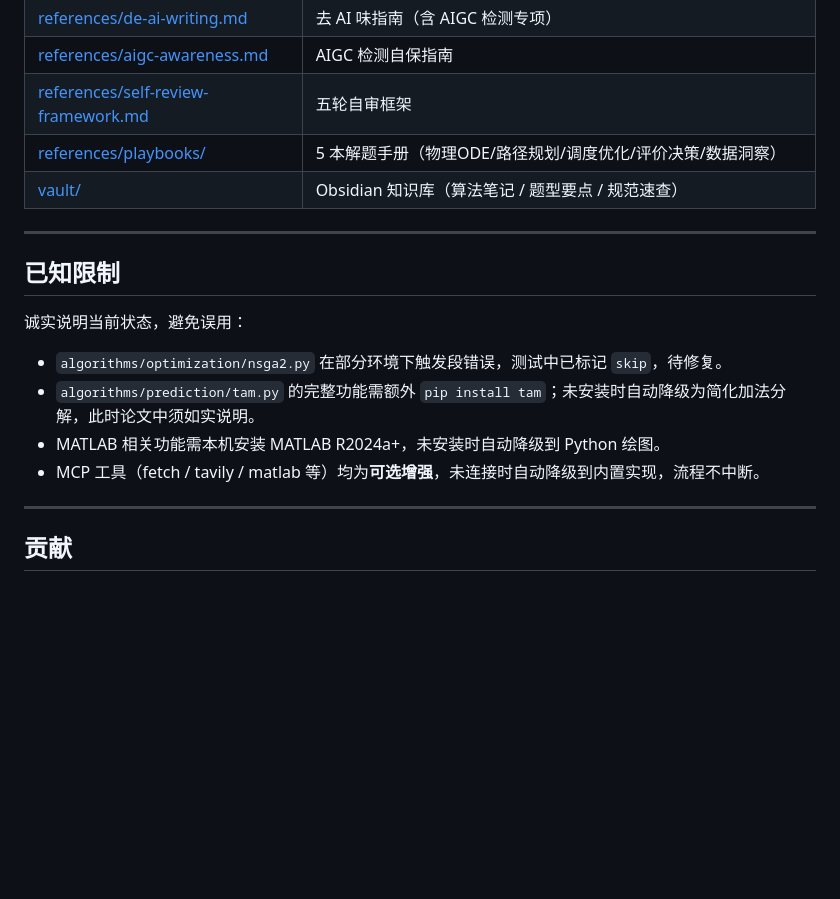
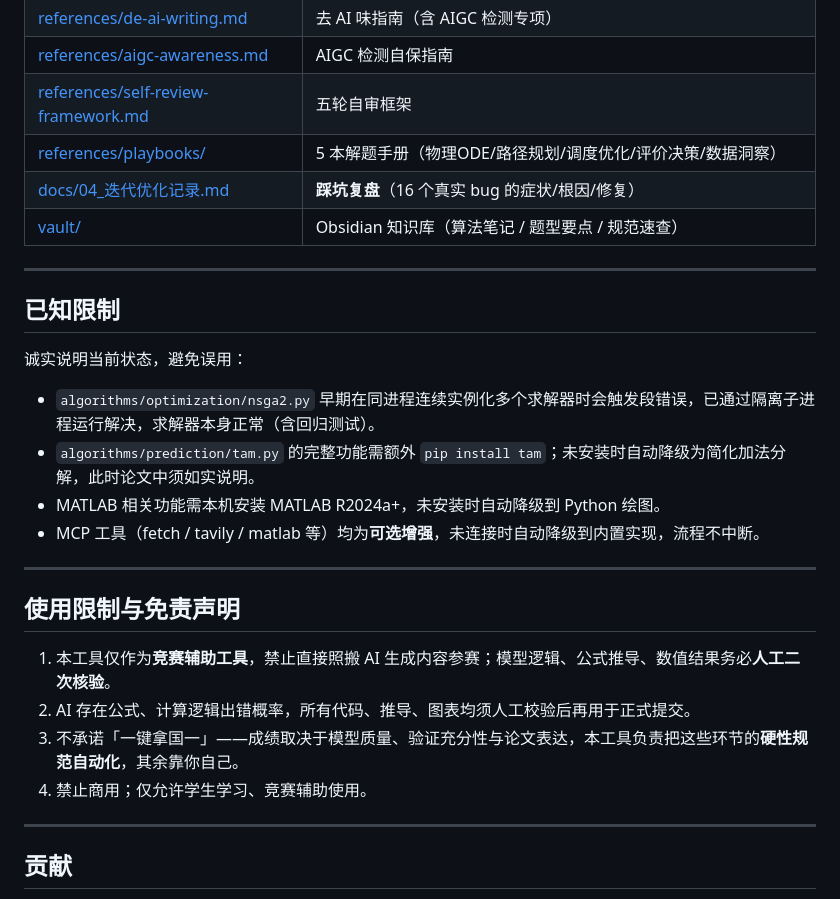
Before and after one commit to tianguangpu/cumcm-coach, a Markdown page: README.md, the part around the change. Drawn GitHub-style; blank space fills up the shorter version.

Commit message:
docs: 新增迭代踩坑复盘 + README 免责声明/修正 NSGA2 过时描述
- docs/04_迭代优化记录.md: 16 个真实 bug 的症状/根因/修复（排版/检查/流程/内容/数据/方法论六层）
- README: 加使用限制与免责声明、文档索引链到迭代记录、修正 NSGA2 已修复描述

```diff
--- a/README.md
+++ b/README.md
@@ -329,6 +329,7 @@ python scripts/auto_check.py --paper paper/main.tex --level all
 | [references/aigc-awareness.md](references/aigc-awareness.md) | AIGC 检测自保指南 |
 | [references/self-review-framework.md](references/self-review-framework.md) | 五轮自审框架 |
 | [references/playbooks/](references/playbooks/) | 5 本解题手册（物理ODE/路径规划/调度优化/评价决策/数据洞察） |
+| [docs/04_迭代优化记录.md](docs/04_迭代优化记录.md) | **踩坑复盘**（16 个真实 bug 的症状/根因/修复） |
 | [vault/](vault/) | Obsidian 知识库（算法笔记 / 题型要点 / 规范速查） |
 
 ---
@@ -337,10 +338,19 @@ python scripts/auto_check.py --paper paper/main.tex --level all
 
 诚实说明当前状态，避免误用：
 
-- `algorithms/optimization/nsga2.py` 在部分环境下触发段错误，测试中已标记 `skip`，待修复。
+- `algorithms/optimization/nsga2.py` 早期在同进程连续实例化多个求解器时会触发段错误，已通过隔离子进程运行解决，求解器本身正常（含回归测试）。
 - `algorithms/prediction/tam.py` 的完整功能需额外 `pip install tam`；未安装时自动降级为简化加法分解，此时论文中须如实说明。
 - MATLAB 相关功能需本机安装 MATLAB R2024a+，未安装时自动降级到 Python 绘图。
 - MCP 工具（fetch / tavily / matlab 等）均为**可选增强**，未连接时自动降级到内置实现，流程不中断。
+
+---
+
+## 使用限制与免责声明
+
+1. 本工具仅作为**竞赛辅助工具**，禁止直接照搬 AI 生成内容参赛；模型逻辑、公式推导、数值结果务必**人工二次核验**。
+2. AI 存在公式、计算逻辑出错概率，所有代码、推导、图表均须人工校验后再用于正式提交。
+3. 不承诺「一键拿国一」——成绩取决于模型质量、验证充分性与论文表达，本工具负责把这些环节的**硬性规范自动化**，其余靠你自己。
+4. 禁止商用；仅允许学生学习、竞赛辅助使用。
 
 ---
 
```
Also changed, not shown: docs/04_迭代优化记录.md (added, +102 -0 lines).
